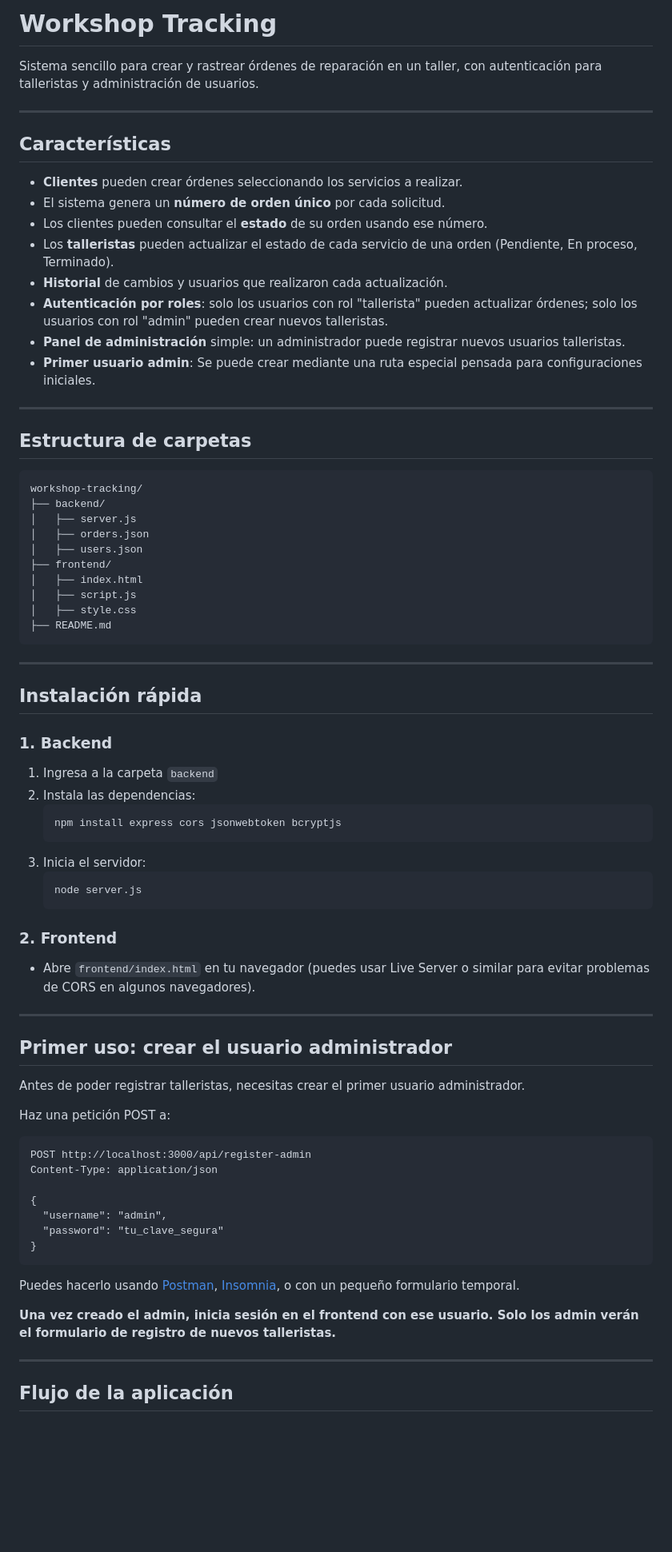
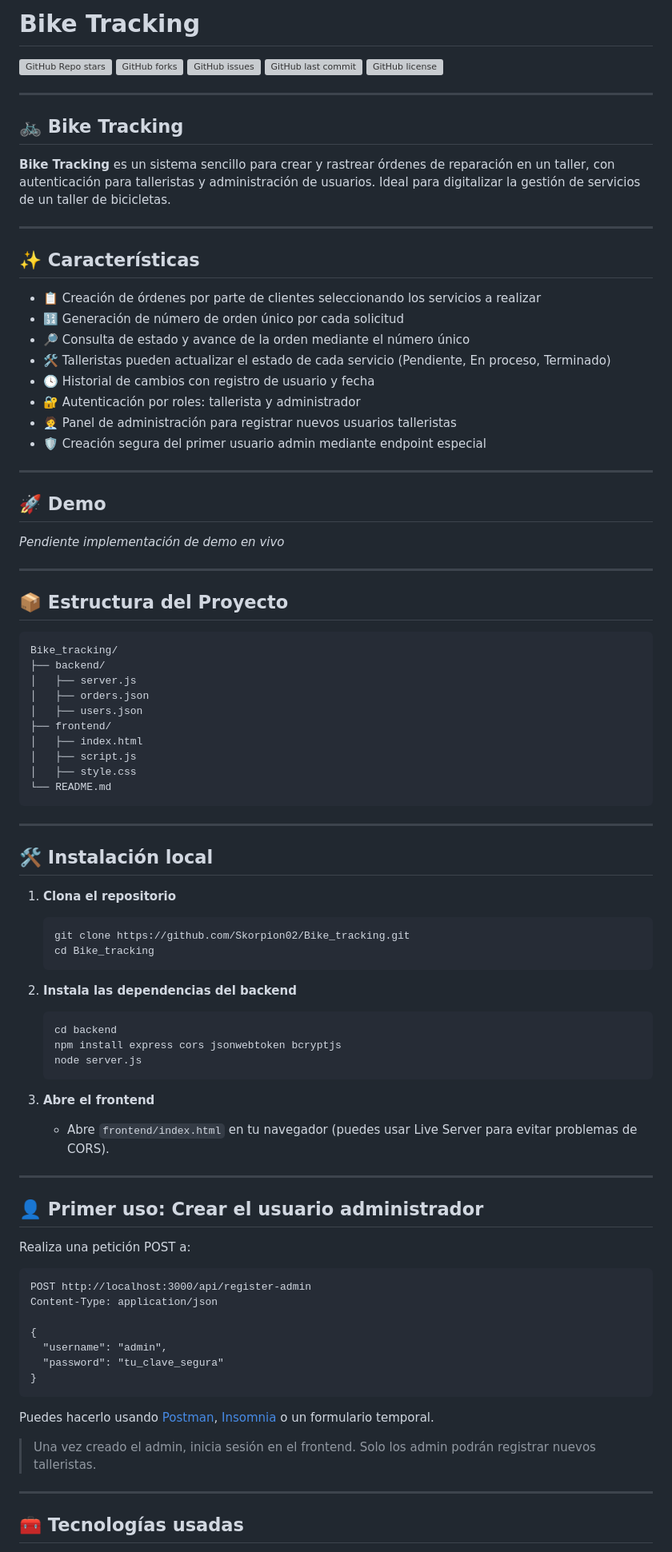
Before and after one commit to Skorpion02/Bike_tracking, a Markdown page: README.md, the part around one of its changes. Shown at 80% size. GitHub-like rendering; blank space fills up the shorter version; grey boxes are pictures that could not be loaded.

````diff
--- a/README.md
+++ b/README.md
@@ -1,26 +1,42 @@
-# Workshop Tracking
+# Bike Tracking
 
-Sistema sencillo para crear y rastrear órdenes de reparación en un taller, con autenticación para talleristas y administración de usuarios.
+![GitHub Repo stars](https://img.shields.io/github/stars/Skorpion02/Bike_tracking?style=social)
+![GitHub forks](https://img.shields.io/github/forks/Skorpion02/Bike_tracking?style=social)
+![GitHub issues](https://img.shields.io/github/issues/Skorpion02/Bike_tracking)
+![GitHub last commit](https://img.shields.io/github/last-commit/Skorpion02/Bike_tracking)
+![GitHub license](https://img.shields.io/github/license/Skorpion02/Bike_tracking)
 
 ---
 
-## Características
+## 🚲 Bike Tracking
 
-- **Clientes** pueden crear órdenes seleccionando los servicios a realizar.
-- El sistema genera un **número de orden único** por cada solicitud.
-- Los clientes pueden consultar el **estado** de su orden usando ese número.
-- Los **talleristas** pueden actualizar el estado de cada servicio de una orden (Pendiente, En proceso, Terminado).
-- **Historial** de cambios y usuarios que realizaron cada actualización.
-- **Autenticación por roles**: solo los usuarios con rol "tallerista" pueden actualizar órdenes; solo los usuarios con rol "admin" pueden crear nuevos talleristas.
-- **Panel de administración** simple: un administrador puede registrar nuevos usuarios talleristas.
-- **Primer usuario admin**: Se puede crear mediante una ruta especial pensada para configuraciones iniciales.
+**Bike Tracking** es un sistema sencillo para crear y rastrear órdenes de reparación en un taller, con autenticación para talleristas y administración de usuarios. Ideal para digitalizar la gestión de servicios de un taller de bicicletas.
 
 ---
 
-## Estructura de carpetas
+## ✨ Características
+
+- 📋 Creación de órdenes por parte de clientes seleccionando los servicios a realizar
+- 🔢 Generación de número de orden único por cada solicitud
+- 🔎 Consulta de estado y avance de la orden mediante el número único
+- 🛠️ Talleristas pueden actualizar el estado de cada servicio (Pendiente, En proceso, Terminado)
+- 🕓 Historial de cambios con registro de usuario y fecha
+- 🔐 Autenticación por roles: tallerista y administrador
+- 🧑‍💼 Panel de administración para registrar nuevos usuarios talleristas
+- 🛡️ Creación segura del primer usuario admin mediante endpoint especial
+
+---
+
+## 🚀 Demo
+
+_Pendiente implementación de demo en vivo_
+
+---
+
+## 📦 Estructura del Proyecto
 
 ```
-workshop-tracking/
+Bike_tracking/
 ├── backend/
 │   ├── server.js
 │   ├── orders.json
@@ -29,36 +45,34 @@ workshop-tracking/
 │   ├── index.html
 │   ├── script.js
 │   ├── style.css
-├── README.md
+└── README.md
 ```
 
 ---
 
-## Instalación rápida
+## 🛠️ Instalación local
 
-### 1. Backend
+1. **Clona el repositorio**
+   ```bash
+   git clone https://github.com/Skorpion02/Bike_tracking.git
+   cd Bike_tracking
+   ```
 
-1. Ingresa a la carpeta `backend`
-2. Instala las dependencias:
+2. **Instala las dependencias del backend**
    ```bash
+   cd backend
    npm install express cors jsonwebtoken bcryptjs
-   ```
-3. Inicia el servidor:
-   ```bash
    node server.js
    ```
 
-### 2. Frontend
-
-- Abre `frontend/index.html` en tu navegador (puedes usar Live Server o similar para evitar problemas de CORS en algunos navegadores).
+3. **Abre el frontend**
+   - Abre `frontend/index.html` en tu navegador (puedes usar Live Server para evitar problemas de CORS).
 
 ---
 
-## Primer uso: crear el usuario administrador
+## 👤 Primer uso: Crear el usuario administrador
 
-Antes de poder registrar talleristas, necesitas crear el primer usuario administrador.
-
-Haz una petición POST a:
+Realiza una petición POST a:
 
 ```
 POST http://localhost:3000/api/register-admin
@@ -70,11 +84,11 @@ Content-Type: application/json
 }
 ```
 
-Puedes hacerlo usando [Postman](https://www.postman.com/), [Insomnia](https://insomnia.rest/), o con un pequeño formulario temporal.
+Puedes hacerlo usando [Postman](https://www.postman.com/), [Insomnia](https://insomnia.rest/) o un formulario temporal.
 
-**Una vez creado el admin, inicia sesión en el frontend con ese usuario. Solo los admin verán el formulario de registro de nuevos talleristas.**
+> Una vez creado el admin, inicia sesión en el frontend. Solo los admin podrán registrar nuevos talleristas.
 
 ---
 
-## Flujo de la aplicación
+## 🧰 Tecnologías usadas
 
````
Also changed, not shown: other parts of README.md (+26 -26 lines).
